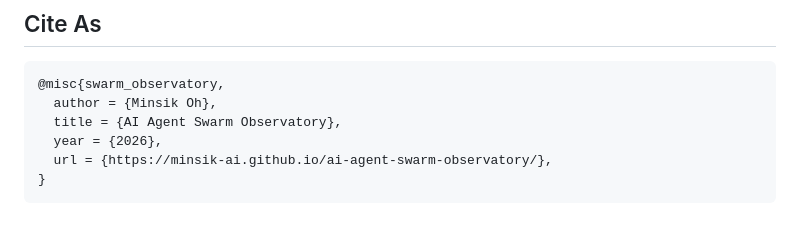
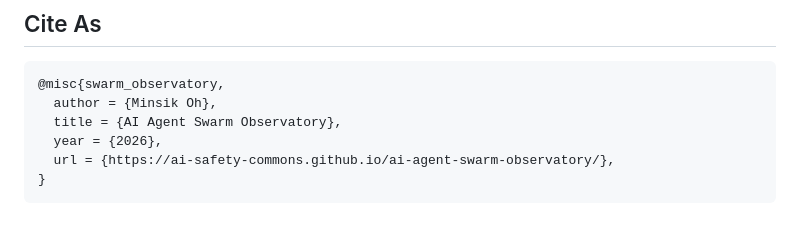
Before and after one commit to AI-Safety-Commons/ai-agent-swarm-observatory, a Markdown page: README.md, the part around the change. Drawn GitHub-style.

Commit message:
Update URL for AI Agent Swarm Observatory

````diff
--- a/README.md
+++ b/README.md
@@ -93,6 +93,6 @@ To regenerate samples from the same source, run `python3 visualizations/build_sa
   author = {Minsik Oh},
   title = {AI Agent Swarm Observatory},
   year = {2026},
-  url = {https://minsik-ai.github.io/ai-agent-swarm-observatory/},
+  url = {https://ai-safety-commons.github.io/ai-agent-swarm-observatory/},
 }
 ```
````
